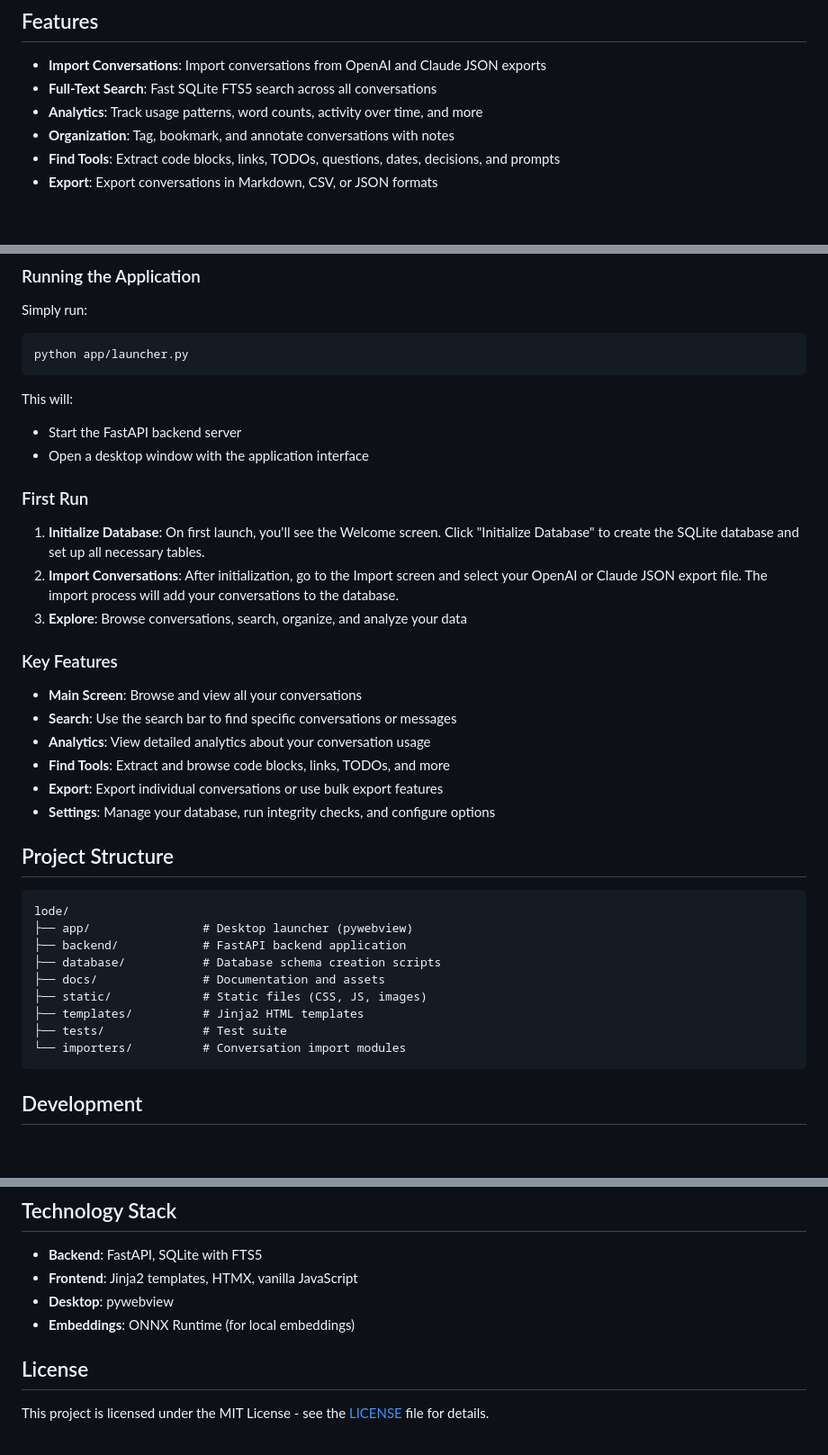
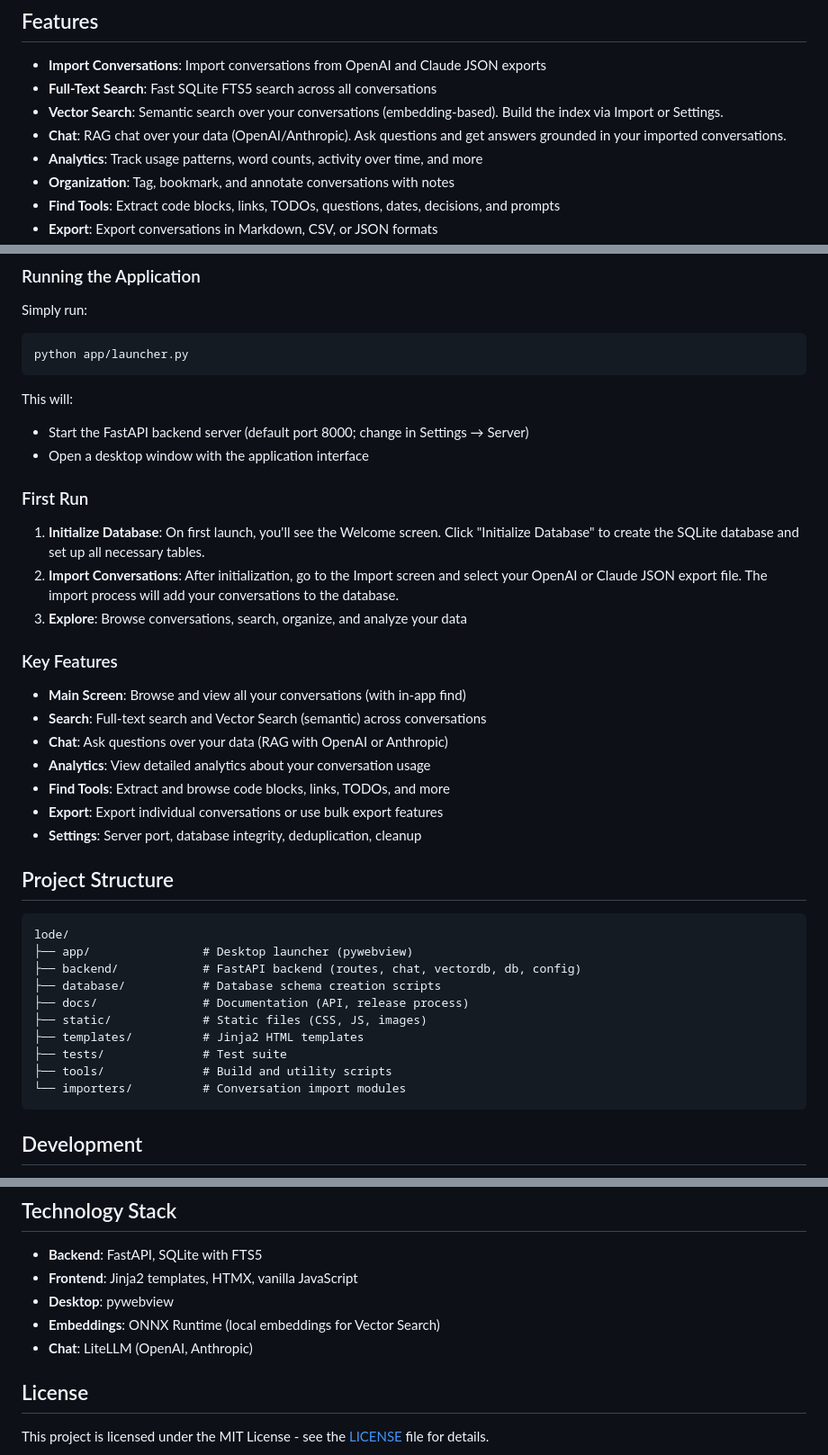
Before and after one commit to fox4snce/lode, a Markdown page: README.md, 3 parts joined by grey strips. Shown at 90% size. Rendered like a GitHub page; blank space fills up the shorter version.

Commit message:
docs: update README and README_DEV for Vector Search, Chat, configurable port, current structure

````diff
--- a/README.md
+++ b/README.md
@@ -6,6 +6,8 @@ A local-first desktop application for organizing, searching, and analyzing your
 
 - **Import Conversations**: Import conversations from OpenAI and Claude JSON exports
 - **Full-Text Search**: Fast SQLite FTS5 search across all conversations
+- **Vector Search**: Semantic search over your conversations (embedding-based). Build the index via Import or Settings.
+- **Chat**: RAG chat over your data (OpenAI/Anthropic). Ask questions and get answers grounded in your imported conversations.
 - **Analytics**: Track usage patterns, word counts, activity over time, and more
 - **Organization**: Tag, bookmark, and annotate conversations with notes
 - **Find Tools**: Extract code blocks, links, TODOs, questions, dates, decisions, and prompts
@@ -60,7 +62,7 @@ python app/launcher.py
 ```
 
 This will:
-- Start the FastAPI backend server
+- Start the FastAPI backend server (default port 8000; change in Settings → Server)
 - Open a desktop window with the application interface
 
 ### First Run
@@ -71,24 +73,26 @@ This will:
 
 ### Key Features
 
-- **Main Screen**: Browse and view all your conversations
-- **Search**: Use the search bar to find specific conversations or messages
+- **Main Screen**: Browse and view all your conversations (with in-app find)
+- **Search**: Full-text search and Vector Search (semantic) across conversations
+- **Chat**: Ask questions over your data (RAG with OpenAI or Anthropic)
 - **Analytics**: View detailed analytics about your conversation usage
 - **Find Tools**: Extract and browse code blocks, links, TODOs, and more
 - **Export**: Export individual conversations or use bulk export features
-- **Settings**: Manage your database, run integrity checks, and configure options
+- **Settings**: Server port, database integrity, deduplication, cleanup
 
 ## Project Structure
 
 ```
 lode/
 ├── app/                # Desktop launcher (pywebview)
-├── backend/            # FastAPI backend application
+├── backend/            # FastAPI backend (routes, chat, vectordb, db, config)
 ├── database/           # Database schema creation scripts
-├── docs/               # Documentation and assets
+├── docs/               # Documentation (API, release process)
 ├── static/             # Static files (CSS, JS, images)
 ├── templates/          # Jinja2 HTML templates
 ├── tests/              # Test suite
+├── tools/              # Build and utility scripts
 └── importers/          # Conversation import modules
 ```
 
@@ -110,7 +114,8 @@ See [PACKAGING.md](PACKAGING.md).
 - **Backend**: FastAPI, SQLite with FTS5
 - **Frontend**: Jinja2 templates, HTMX, vanilla JavaScript
 - **Desktop**: pywebview
-- **Embeddings**: ONNX Runtime (for local embeddings)
+- **Embeddings**: ONNX Runtime (local embeddings for Vector Search)
+- **Chat**: LiteLLM (OpenAI, Anthropic)
 
 ## License
 
````
Also changed, not shown: README_DEV.md (+36 -59 lines).
